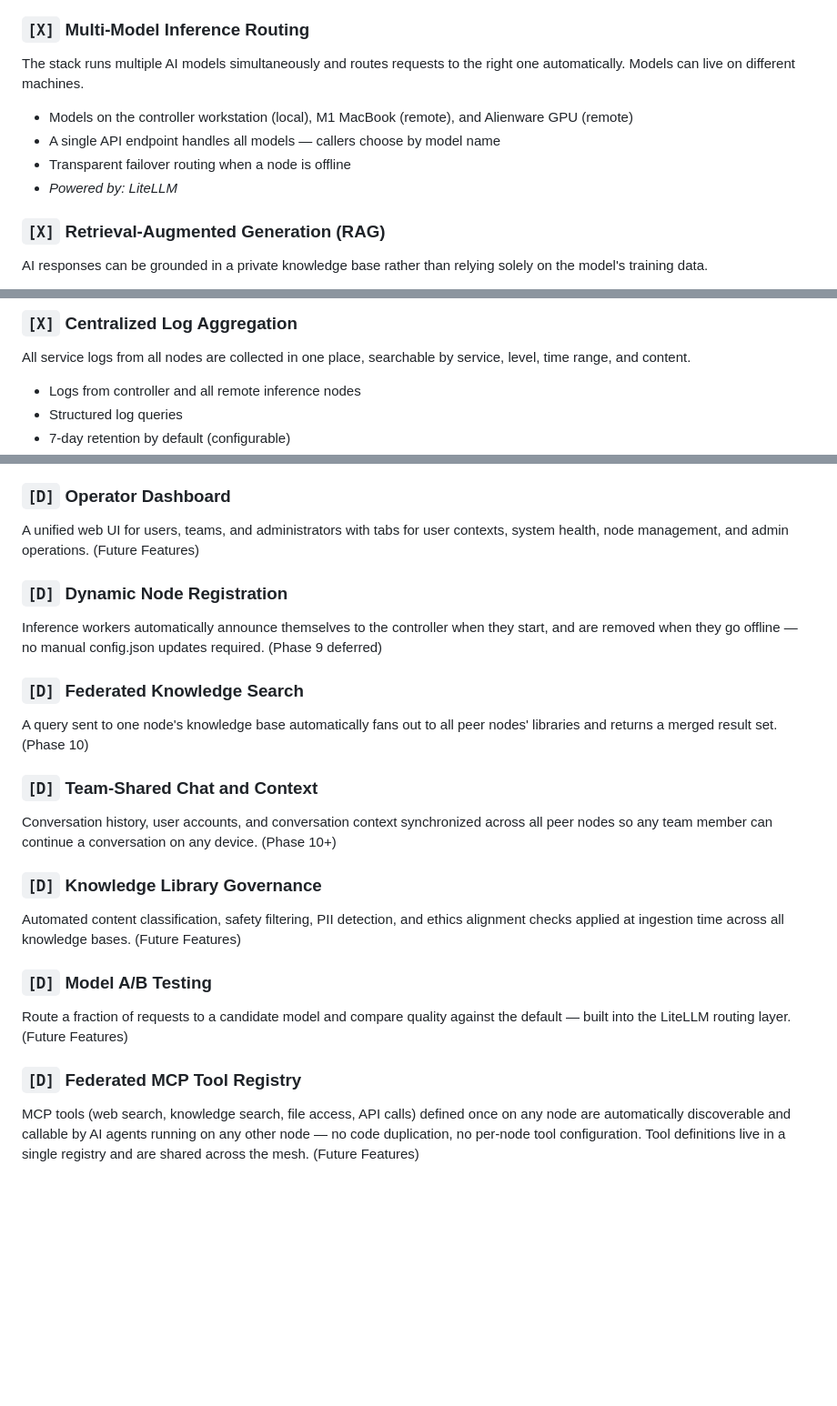
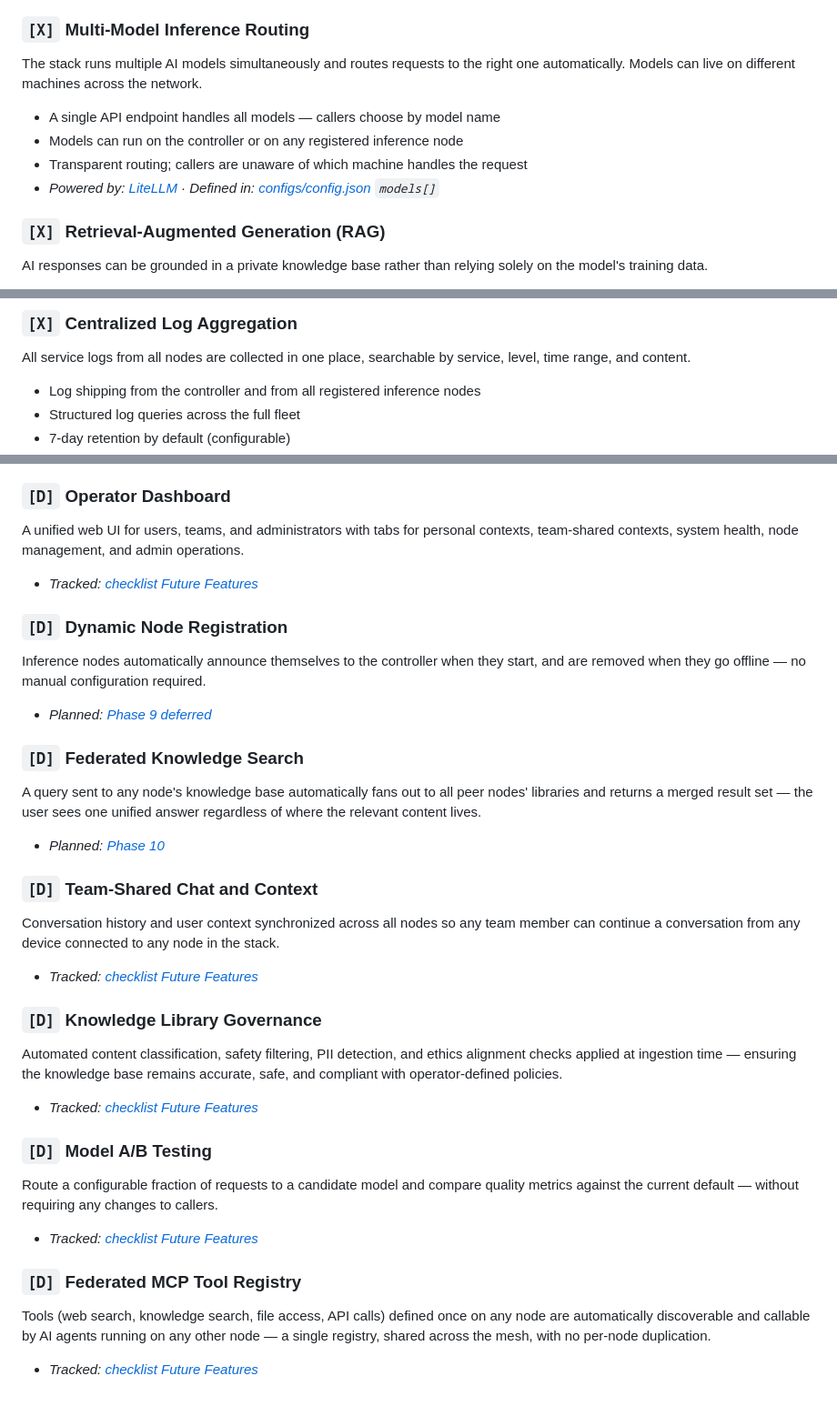
Before and after one commit to digital-michael/local-lab-ai-stack, a Markdown page: docs/features.md, 3 parts joined by grey strips. Shown at 91% size. Drawn GitHub-style; blank space fills up the shorter version.

```diff
--- a/docs/features.md
+++ b/docs/features.md
@@ -26,10 +64,10 @@ Users can have conversations with any available AI model through a browser — n
 
 ### `[X]` Multi-Model Inference Routing
-The stack runs multiple AI models simultaneously and routes requests to the right one automatically. Models can live on different machines.
-- Models on the controller workstation (local), M1 MacBook (remote), and Alienware GPU (remote)
+The stack runs multiple AI models simultaneously and routes requests to the right one automatically. Models can live on different machines across the network.
 - A single API endpoint handles all models — callers choose by model name
-- Transparent failover routing when a node is offline
-- _Powered by: LiteLLM_
+- Models can run on the controller or on any registered inference node
+- Transparent routing; callers are unaware of which machine handles the request
+- _Powered by: [LiteLLM](library/framework_components/litellm/best_practices.md)_ · _Defined in: [configs/config.json](../configs/config.json) `models[]`_
 
 ### `[X]` Retrieval-Augmented Generation (RAG)
 AI responses can be grounded in a private knowledge base rather than relying solely on the model's training data.
@@ -68,6 +106,6 @@ Operators can see the health, performance, and resource usage of every service i
 
 ### `[X]` Centralized Log Aggregation
 All service logs from all nodes are collected in one place, searchable by service, level, time range, and content.
-- Logs from controller and all remote inference nodes
-- Structured log queries
+- Log shipping from the controller and from all registered inference nodes
+- Structured log queries across the full fleet
 - 7-day retention by default (configurable)
@@ -130,21 +175,28 @@ Each node runs the complete stack independently. Nodes share inference capacity,
 
 ### `[D]` Operator Dashboard
-A unified web UI for users, teams, and administrators with tabs for user contexts, system health, node management, and admin operations. (Future Features)
+A unified web UI for users, teams, and administrators with tabs for personal contexts, team-shared contexts, system health, node management, and admin operations.
+- _Tracked: [checklist Future Features](ai_stack_blueprint/ai_stack_checklist.md#4-future-features-architecture-roadmap)_
 
 ### `[D]` Dynamic Node Registration
-Inference workers automatically announce themselves to the controller when they start, and are removed when they go offline — no manual config.json updates required. (Phase 9 deferred)
+Inference nodes automatically announce themselves to the controller when they start, and are removed when they go offline — no manual configuration required.
+- _Planned: [Phase 9 deferred](ai_stack_blueprint/ai_stack_checklist.md#phase-9-todos-deferred-not-this-phase)_
 
 ### `[D]` Federated Knowledge Search
-A query sent to one node's knowledge base automatically fans out to all peer nodes' libraries and returns a merged result set. (Phase 10)
+A query sent to any node's knowledge base automatically fans out to all peer nodes' libraries and returns a merged result set — the user sees one unified answer regardless of where the relevant content lives.
+- _Planned: [Phase 10](ai_stack_blueprint/ai_stack_checklist.md#phase-10--full-peer-nodes-and-shared-knowledge)_
 
 ### `[D]` Team-Shared Chat and Context
-Conversation history, user accounts, and conversation context synchronized across all peer nodes so any team member can continue a conversation on any device. (Phase 10+)
+Conversation history and user context synchronized across all nodes so any team member can continue a conversation from any device connected to any node in the stack.
+- _Tracked: [checklist Future Features](ai_stack_blueprint/ai_stack_checklist.md#4-future-features-architecture-roadmap)_
 
 ### `[D]` Knowledge Library Governance
-Automated content classification, safety filtering, PII detection, and ethics alignment checks applied at ingestion time across all knowledge bases. (Future Features)
+Automated content classification, safety filtering, PII detection, and ethics alignment checks applied at ingestion time — ensuring the knowledge base remains accurate, safe, and compliant with operator-defined policies.
+- _Tracked: [checklist Future Features](ai_stack_blueprint/ai_stack_checklist.md#4-future-features-architecture-roadmap)_
 
 ### `[D]` Model A/B Testing
-Route a fraction of requests to a candidate model and compare quality against the default — built into the LiteLLM routing layer. (Future Features)
+Route a configurable fraction of requests to a candidate model and compare quality metrics against the current default — without requiring any changes to callers.
+- _Tracked: [checklist Future Features](ai_stack_blueprint/ai_stack_checklist.md#4-future-features-architecture-roadmap)_
 
 ### `[D]` Federated MCP Tool Registry
-MCP tools (web search, knowledge search, file access, API calls) defined once on any node are automatically discoverable and callable by AI agents running on any other node — no code duplication, no per-node tool configuration. Tool definitions live in a single registry and are shared across the mesh. (Future Features)
+Tools (web search, knowledge search, file access, API calls) defined once on any node are automatically discoverable and callable by AI agents running on any other node — a single registry, shared across the mesh, with no per-node duplication.
+- _Tracked: [checklist Future Features](ai_stack_blueprint/ai_stack_checklist.md#4-future-features-architecture-roadmap)_
```
Also changed, not shown: other parts of docs/features.md (+71 -26 lines).
